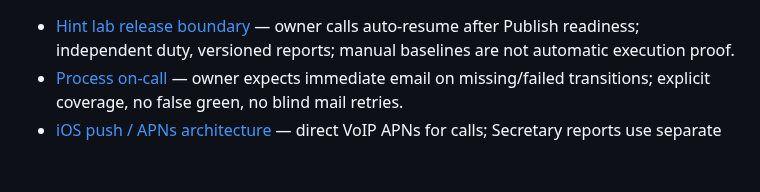
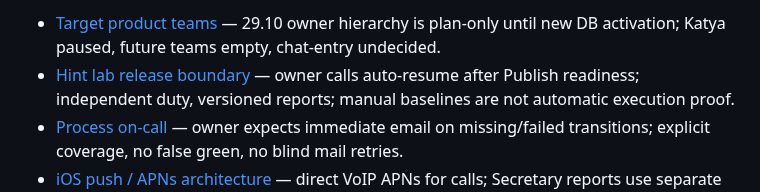
Before and after one commit to Sergalmazfas/Talk-Hint-VM, a Markdown page: .agents/memory/MEMORY.md, the part around the change. Drawn GitHub-style; blank space fills up the shorter version.

Commit message:
Update memory documentation and add product teams target file
Replit-Commit-Author: Agent

```diff
--- a/.agents/memory/MEMORY.md
+++ b/.agents/memory/MEMORY.md
@@ -1,3 +1,4 @@
+- [Target product teams](product-teams-target.md) — 29.10 owner hierarchy is plan-only until new DB activation; Katya paused, future teams empty, chat-entry undecided.
 - [Hint lab release boundary](hint-lab-release-boundary.md) — owner calls auto-resume after Publish readiness; independent duty, versioned reports; manual baselines are not automatic execution proof.
 - [Process on-call](process-on-call.md) — owner expects immediate email on missing/failed transitions; explicit coverage, no false green, no blind mail retries.
 - [iOS push / APNs architecture](ios-push-architecture.md) — direct VoIP APNs for calls; Secretary reports use separate ordinary alert tokens and credentials, never VoIP push.
```
Also changed, not shown: .agents/memory/product-teams-target.md (added, +16 -0 lines).
